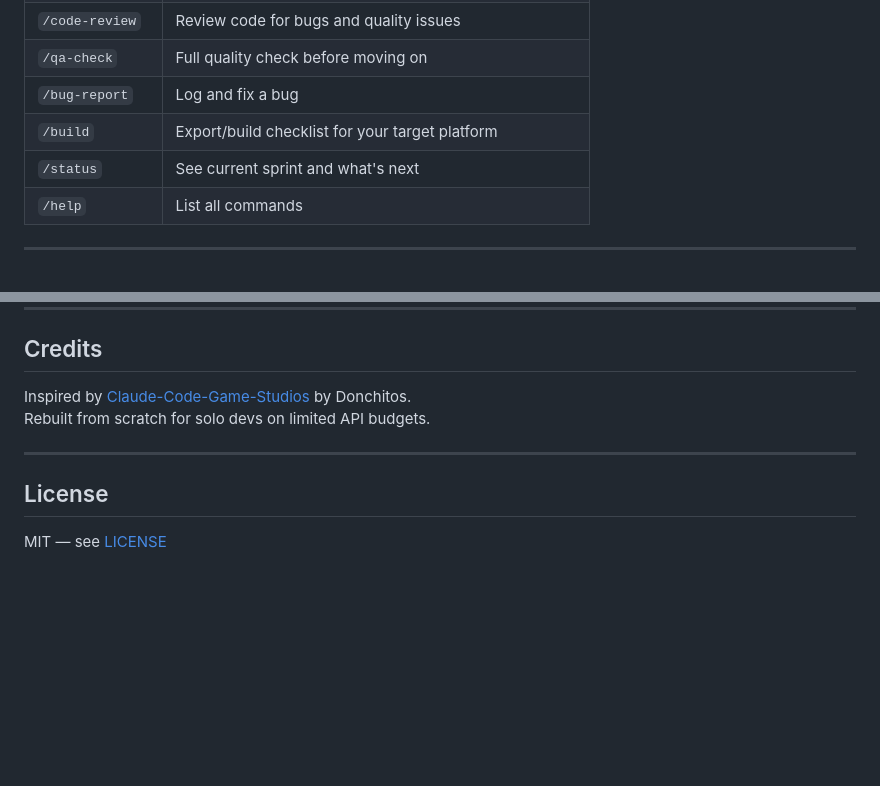
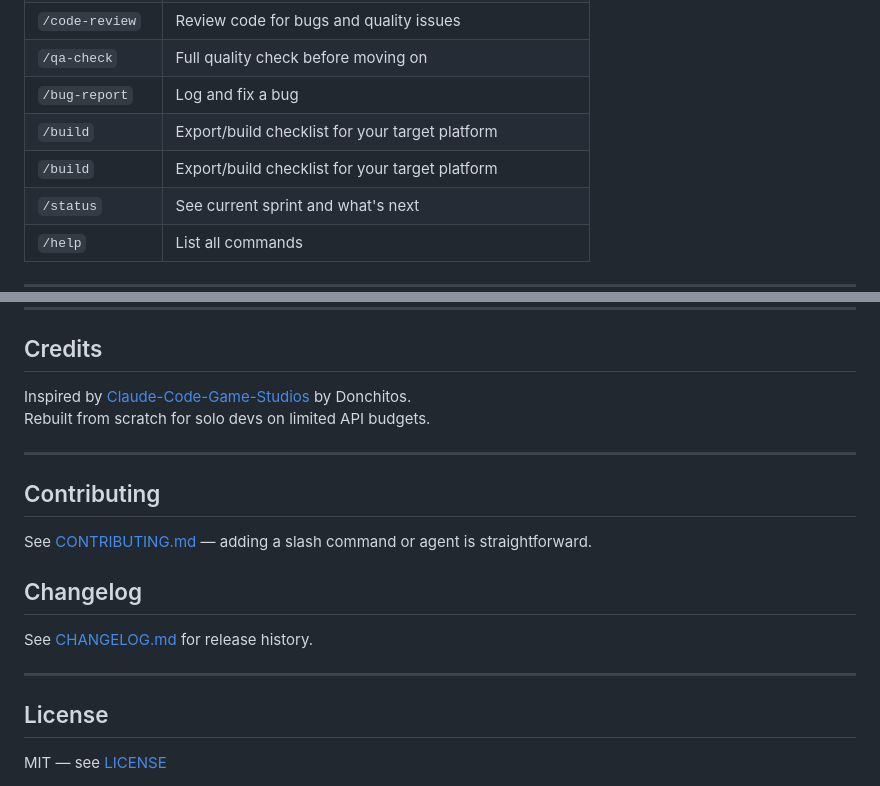
Before and after one commit to Ghraven/Claude-Code-Solo-Studio, a Markdown page: README.md, 2 parts joined by grey strips. Drawn GitHub-style; blank space fills up the shorter version.

Commit message:
docs: add /build to commands table; add CONTRIBUTING + CHANGELOG links

```diff
--- a/README.md
+++ b/README.md
@@ -93,6 +93,7 @@ Then generates in one shot:
 | `/qa-check` | Full quality check before moving on |
 | `/bug-report` | Log and fix a bug |
 | `/build` | Export/build checklist for your target platform |
+| `/build` | Export/build checklist for your target platform |
 | `/status` | See current sprint and what's next |
 | `/help` | List all commands |
 
@@ -172,6 +173,16 @@ Rebuilt from scratch for solo devs on limited API budgets.
 
 ---
 
+## Contributing
+
+See [CONTRIBUTING.md](CONTRIBUTING.md) — adding a slash command or agent is straightforward.
+
+## Changelog
+
+See [CHANGELOG.md](CHANGELOG.md) for release history.
+
+---
+
 ## License
 
 MIT — see [LICENSE](LICENSE)
```
